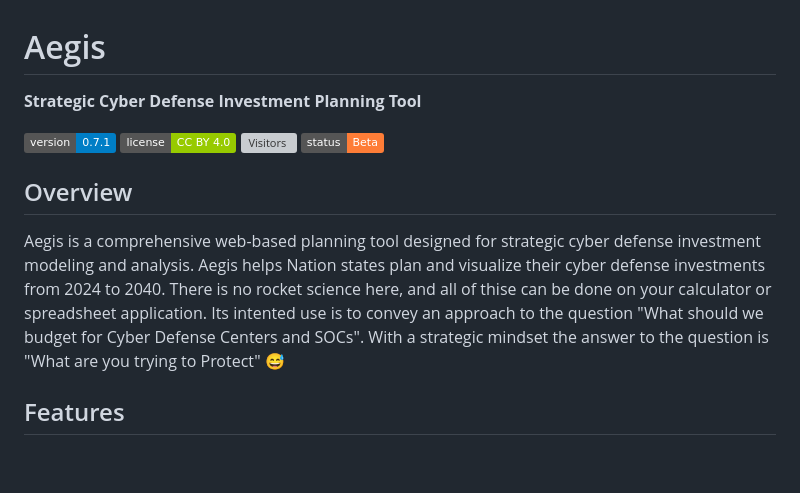
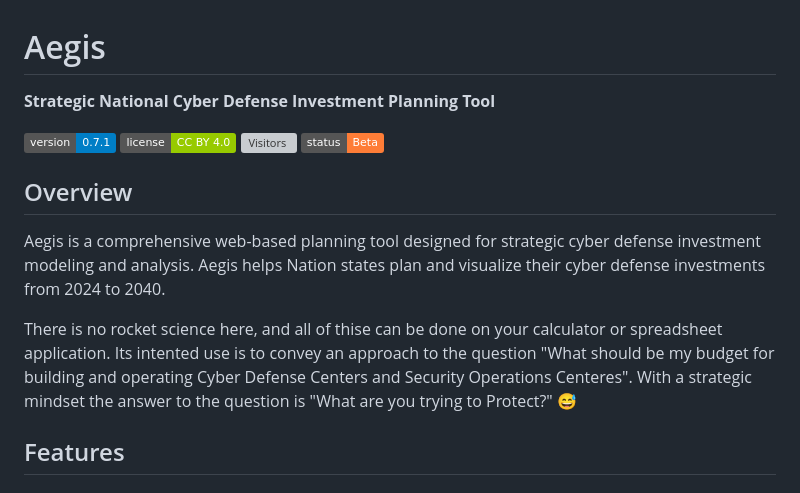
Before and after one commit to Ke0xes/Aegis, a Markdown page: README.md, the part around the change. Drawn GitHub-style; badges without logos; blank space fills up the shorter version; grey boxes are pictures that could not be loaded.

```diff
--- a/README.md
+++ b/README.md
@@ -1,5 +1,5 @@
 # Aegis
-**Strategic Cyber Defense Investment Planning Tool**
+**Strategic National Cyber Defense Investment Planning Tool**
 
 ![Version](https://img.shields.io/badge/version-0.7.1-blue.svg)
 ![License](https://img.shields.io/badge/license-CC%20BY%204.0-green.svg)
@@ -9,7 +9,8 @@
 ## Overview
 
 Aegis is a comprehensive web-based planning tool designed for strategic cyber defense investment modeling and analysis. Aegis helps Nation states plan and visualize their cyber defense investments from 2024 to 2040.
-There is no rocket science here, and all of thise can be done on your calculator or spreadsheet application. Its intented use is to convey an approach to the question "What should we budget for Cyber Defense Centers and SOCs". With a strategic mindset the answer to the question is "What are you trying to Protect" 😅
+
+There is no rocket science here, and all of thise can be done on your calculator or spreadsheet application. Its intented use is to convey an approach to the question "What should be my budget for building and operating Cyber Defense Centers and Security Operations Centeres". With a strategic mindset the answer to the question is "What are you trying to Protect?" 😅
 
 ## Features
 
```
